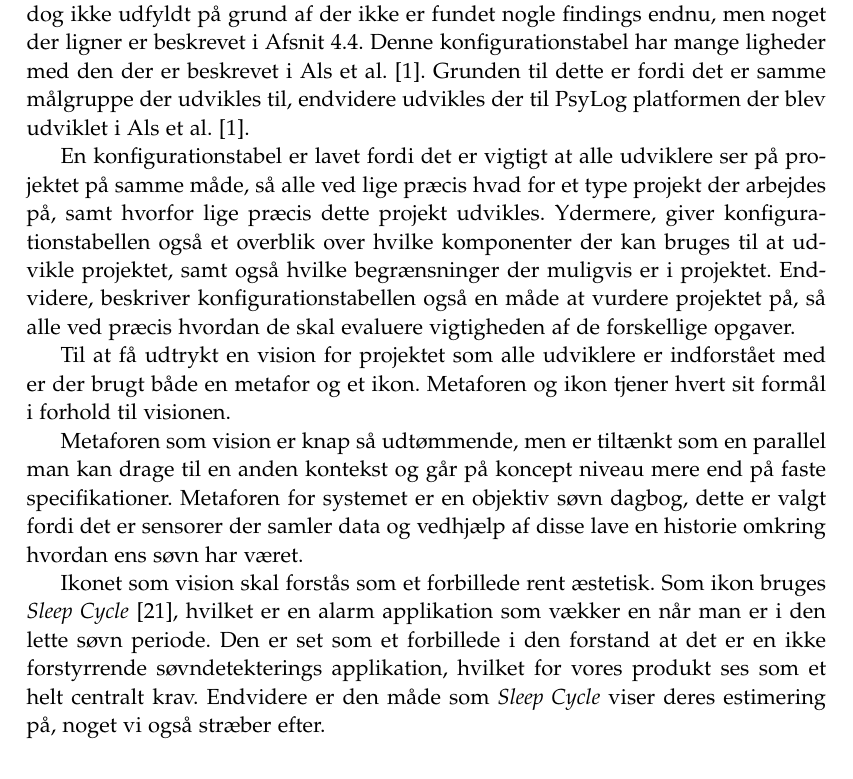
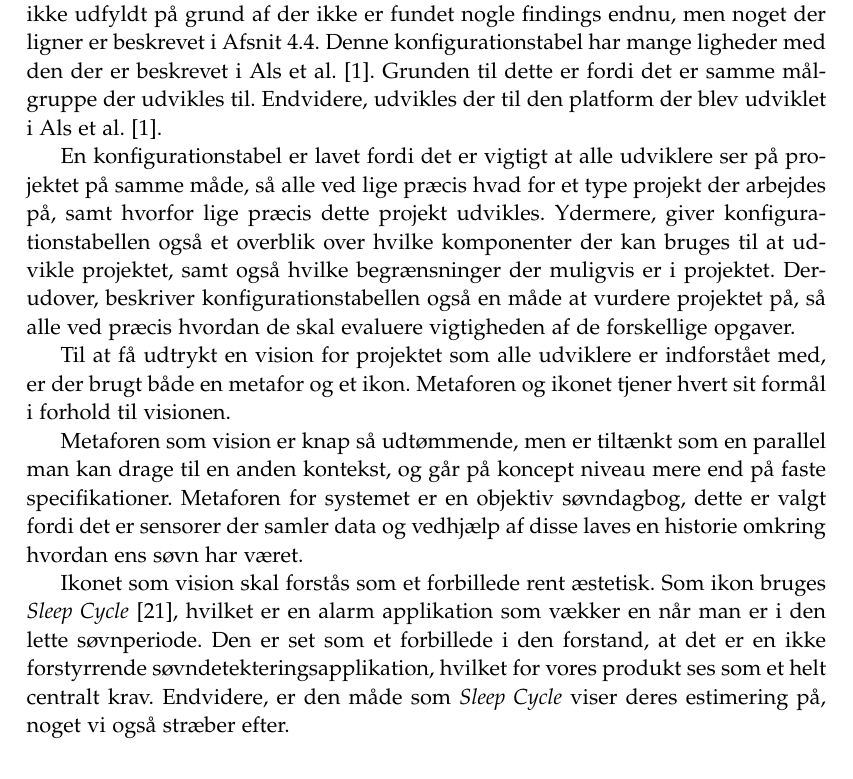
Before and after one commit to lgrave11/P8-Report, a LaTeX thesis (Report/master.tex, which reads Report/indhold/soevn/konfigurationstabel.tex): part of page 17 of 52, cut so that both start at the same text. Compiled offline with pdfLaTeX.

Commit message:
Grammatik konfigurationstabel

```diff
--- a/Report/indhold/soevn/konfigurationstabel.tex
+++ b/Report/indhold/soevn/konfigurationstabel.tex
@@ -5,7 +5,8 @@ Grunden til dette er fordi metoden kun skal være en grundsten for videre arbejd
 Når man skal lave videre arbejde er det vigtigt at kigge på de findings der er beskrevet i en konfigurationstabel.
 Denne del er dog ikke udfyldt på grund af der ikke er fundet nogle findings endnu, men noget der ligner er beskrevet i \cref{sec:videre-arbejde}.
 Denne konfigurationstabel har mange ligheder med den der er beskrevet i \citet{misc:faellesrapp}.
-Grunden til dette er fordi det er samme målgruppe der udvikles til, endvidere udvikles der til PsyLog platformen der blev udviklet i \citet{misc:faellesrapp}.
+Grunden til dette er fordi det er samme målgruppe der udvikles til.
+Endvidere, udvikles der til den platform der blev udviklet i \citet{misc:faellesrapp}.
 
 \begin{figure}[]
 	\centering
@@ -16,15 +17,15 @@ Grunden til dette er fordi det er samme målgruppe der udvikles til, endvidere u
 
 En konfigurationstabel er lavet fordi det er vigtigt at alle udviklere ser på projektet på samme måde, så alle ved lige præcis hvad for et type projekt der arbejdes på, samt hvorfor lige præcis dette projekt udvikles.
 Ydermere, giver konfigurationstabellen også et overblik over hvilke komponenter der kan bruges til at udvikle projektet, samt også hvilke begrænsninger der muligvis er i projektet.
-Endvidere, beskriver konfigurationstabellen også en måde at vurdere projektet på, så alle ved præcis hvordan de skal evaluere vigtigheden af de forskellige opgaver.
+Derudover, beskriver konfigurationstabellen også en måde at vurdere projektet på, så alle ved præcis hvordan de skal evaluere vigtigheden af de forskellige opgaver.
 
-Til at få udtrykt en vision for projektet som alle udviklere er indforstået med er der brugt både en metafor og et ikon.
-Metaforen og ikon tjener hvert sit formål i forhold til visionen.
+Til at få udtrykt en vision for projektet som alle udviklere er indforstået med, er der brugt både en metafor og et ikon.
+Metaforen og ikonet tjener hvert sit formål i forhold til visionen.
 
-Metaforen som vision er knap så udtømmende, men er tiltænkt som en parallel man kan drage til en anden kontekst og går på koncept niveau mere end på faste specifikationer.
-Metaforen for systemet er en objektiv søvn dagbog, dette er valgt fordi det er sensorer der samler data og vedhjælp af disse lave en historie omkring hvordan ens søvn har været.
+Metaforen som vision er knap så udtømmende, men er tiltænkt som en parallel man kan drage til en anden kontekst, og går på koncept niveau mere end på faste specifikationer.
+Metaforen for systemet er en objektiv søvndagbog, dette er valgt fordi det er sensorer der samler data og vedhjælp af disse laves en historie omkring hvordan ens søvn har været.
 
 Ikonet som vision skal forstås som et forbillede rent æstetisk.
-Som ikon bruges \textit{Sleep Cycle} \citep{misc:sleepCycle}, hvilket er en alarm applikation som vækker en når man er i den lette søvn periode.
-Den er set som et forbillede i den forstand at det er en ikke forstyrrende søvndetekterings applikation, hvilket for vores produkt ses som et helt centralt krav.
-Endvidere er den måde som \textit{Sleep Cycle} viser deres estimering på, noget vi også stræber efter.
+Som ikon bruges \textit{Sleep Cycle} \citep{misc:sleepCycle}, hvilket er en alarm applikation som vækker en når man er i den lette søvnperiode.
+Den er set som et forbillede i den forstand, at det er en ikke forstyrrende søvndetekteringsapplikation, hvilket for vores produkt ses som et helt centralt krav.
+Endvidere, er den måde som \textit{Sleep Cycle} viser deres estimering på, noget vi også stræber efter.
```
